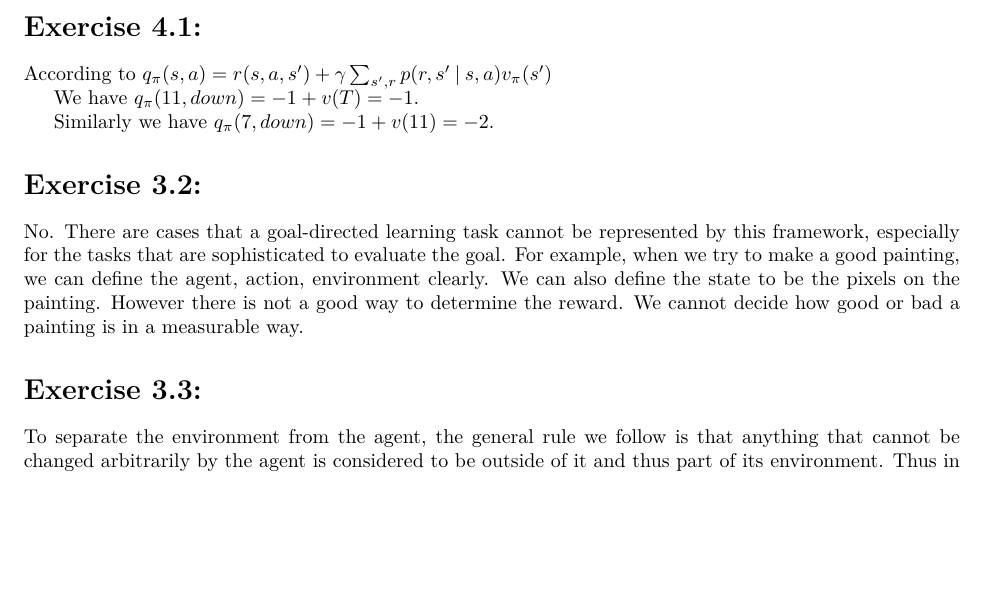
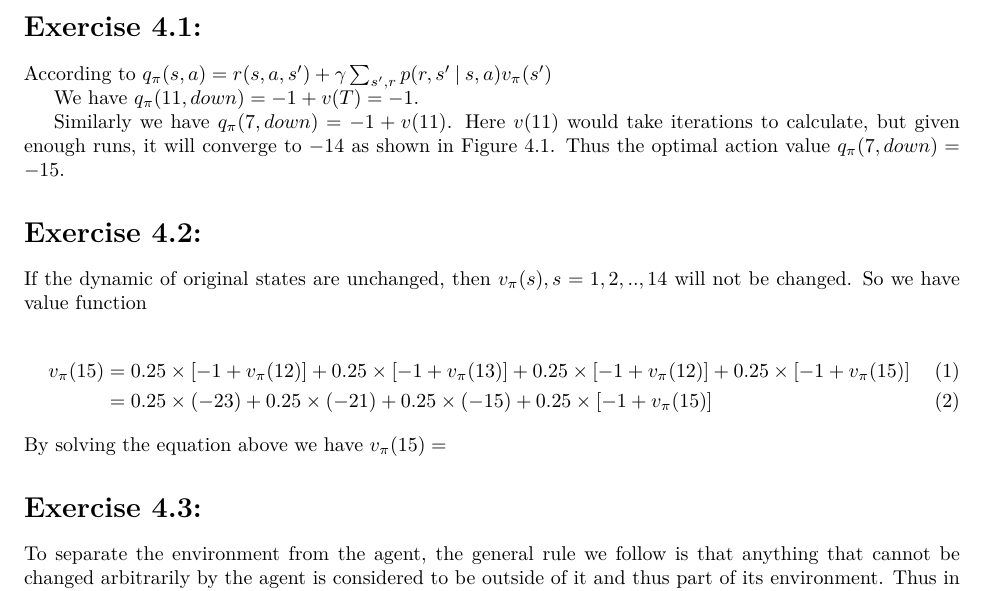
Before and after one commit to RedrumSherlock/RLBookExercise, a LaTeX problem sheet (exercise4.tex): part of page 1 of 2, cut so that both start at the same text, the shorter picture padded with empty space. Compiled offline with XeLaTeX.

Commit message:
correction to exercise 4

```diff
--- a/exercise4.tex
+++ b/exercise4.tex
@@ -74,18 +74,24 @@
 
 According to $q_\pi(s,a) = r(s,a,s') + \gamma\sum_{s',r}p(r,s'\given s,a)v_\pi(s')$
 
-We have $q_\pi(11,down) = -1 + v(T) = -1$.
+We have $q_\pi(11, down) = -1 + v(T) = -1$.
 
-Similarly we have $q_\pi(7, down) = -1 + v(11) = -2$.
+Similarly we have $q_\pi(7, down) = -1 + v(11)$. Here $v(11)$ would take iterations to calculate, but given enough runs, it will converge to $-14$ as shown in Figure 4.1. Thus the optimal action value $q_\pi(7, down) = -15$.
+
+\section*{Exercise 4.2: }
+\label{4.2}
+
+If the dynamic of original states are unchanged, then $v_\pi(s), s=1,2,..,14$ will not be changed. So we have value function
+
+\begin{align}
+v_\pi(15) &= 0.25\times[-1 + v_\pi(12)] + 0.25\times[-1 + v_\pi(13)]  + 0.25\times[-1 + v_\pi(12)] + 0.25\times[-1 + v_\pi(15)]\\
+&= 0.25\times(-23) + 0.25\times(-21)  + 0.25\times(-15) + 0.25\times[-1 + v_\pi(15)]
+\end{align}
+By solving the equation above we have $v_\pi(15) = $
 
 
-\section*{Exercise 3.2: }
-\label{3.2}
-
-No. There are cases that a goal-directed learning task cannot be represented by this framework, especially for the tasks that are sophisticated to evaluate the goal. For example, when we try to make a good painting, we can define the agent, action, environment clearly. We can also define the state to be the pixels on the painting. However there is not a good way to determine the reward. We cannot decide how good or bad a painting is in a measurable way.
-
-\section*{Exercise 3.3: }
-\label{3.3}
+\section*{Exercise 4.3: }
+\label{4.3}
 
 To separate the environment from the agent, the general rule we follow is that anything that cannot be changed arbitrarily by the agent is considered to be outside of it and thus part of its environment. Thus in this case anything outside of the car should be considered as environment, such as road, other vehicles, road block, etc. Anything that can be directly touched and manipulated inside the car should be considered as part of the agent, such as the break, steering wheel, accelerator, signals, etc. Lastly, regarding the parts on the car that are indirectly controlled by the driver, they should be classified as either agent or environment depending on the possibility that the this indirect control would not be functioning as expected. For example, if we do not take things that might make wheel losing control such as driving on the ice into consideration, then the wheels should be part of the agent as well, and vice versa.
 
```
